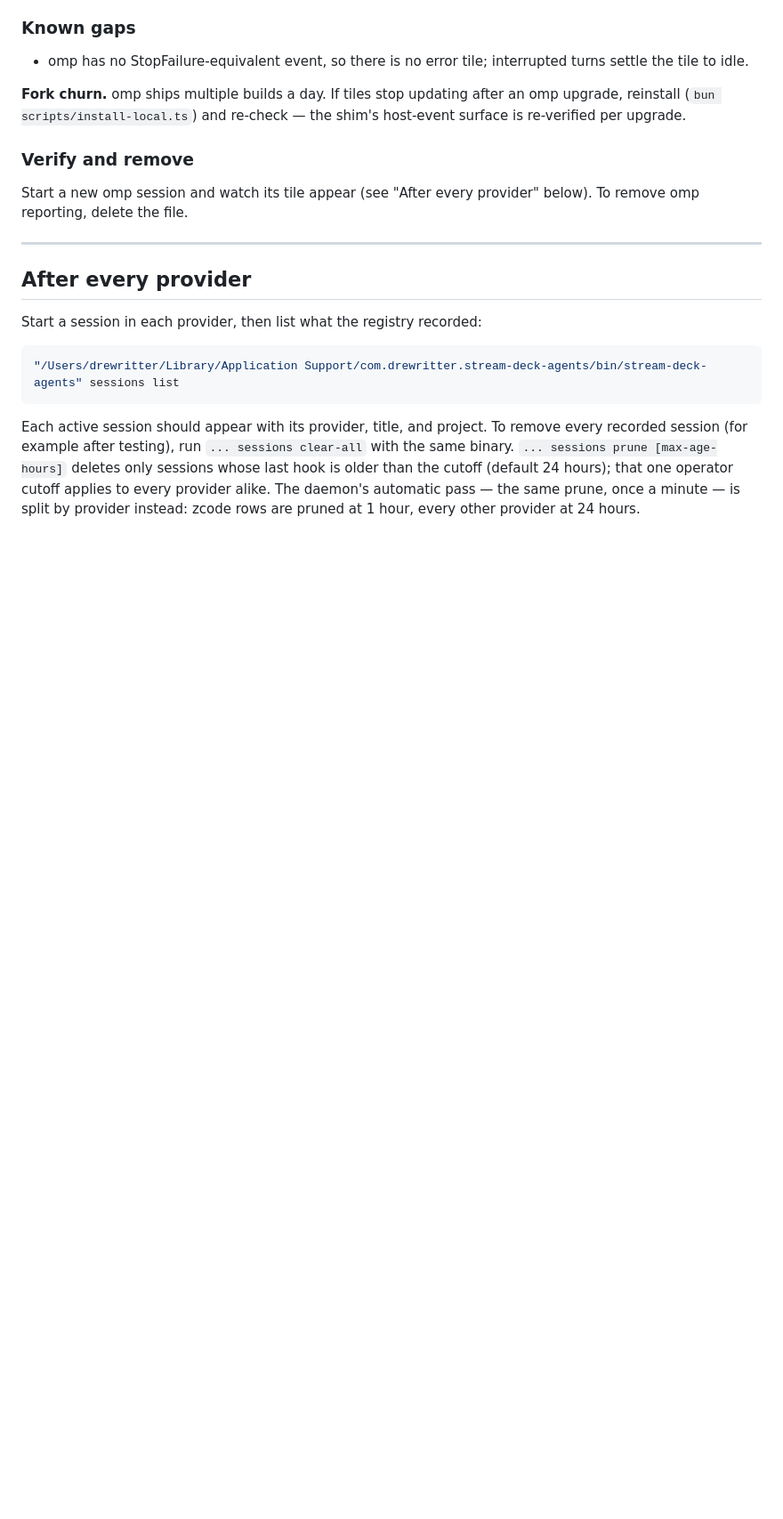
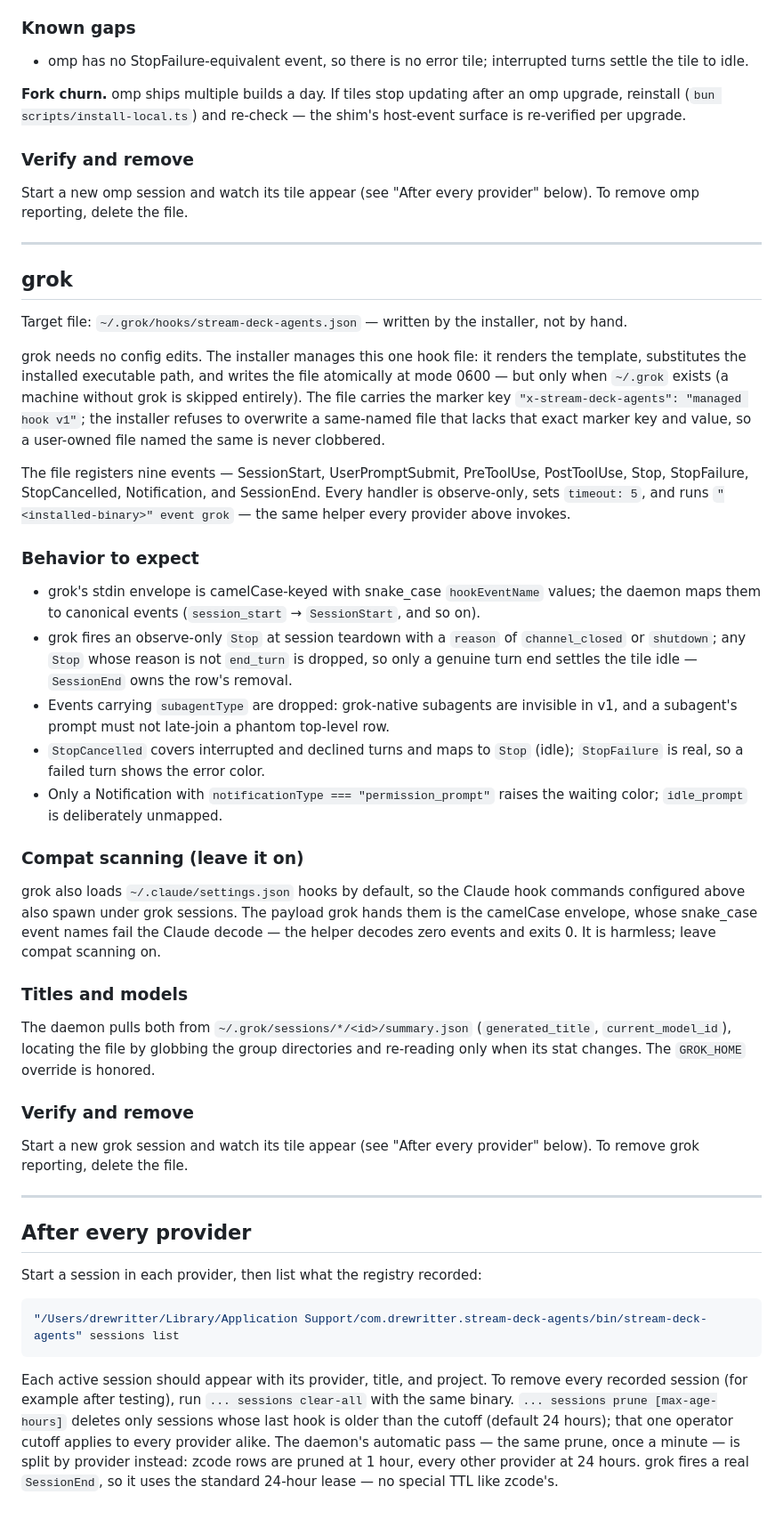
Before and after one commit to arittr/dealerboard, a Markdown page: docs/hook-configuration.md, the part around one of its changes. Shown at 89% size. Drawn GitHub-style; blank space fills up the shorter version.

Commit message:
docs: grok provider (hook configuration, tile contract, conventions)

```diff
--- a/docs/hook-configuration.md
+++ b/docs/hook-configuration.md
@@ -903,6 +903,64 @@ below). To remove omp reporting, delete the file.
 
 ---
 
+## grok
+
+Target file: `~/.grok/hooks/stream-deck-agents.json` — written by the
+installer, not by hand.
+
+grok needs no config edits. The installer manages this one hook file: it
+renders the template, substitutes the installed executable path, and writes
+the file atomically at mode 0600 — but only when `~/.grok` exists (a machine
+without grok is skipped entirely). The file carries the marker key
+`"x-stream-deck-agents": "managed hook v1"`; the installer refuses to
+overwrite a same-named file that lacks that exact marker key and value, so a
+user-owned file named the same is never clobbered.
+
+The file registers nine events — SessionStart, UserPromptSubmit, PreToolUse,
+PostToolUse, Stop, StopFailure, StopCancelled, Notification, and SessionEnd.
+Every handler is observe-only, sets `timeout: 5`, and runs
+`"<installed-binary>" event grok` — the same helper every provider above
+invokes.
+
+### Behavior to expect
+
+- grok's stdin envelope is camelCase-keyed with snake_case `hookEventName`
+  values; the daemon maps them to canonical events (`session_start` →
+  `SessionStart`, and so on).
+- grok fires an observe-only `Stop` at session teardown with a `reason` of
+  `channel_closed` or `shutdown`; any `Stop` whose reason is not `end_turn`
+  is dropped, so only a genuine turn end settles the tile idle — `SessionEnd`
+  owns the row's removal.
+- Events carrying `subagentType` are dropped: grok-native subagents are
+  invisible in v1, and a subagent's prompt must not late-join a phantom
+  top-level row.
+- `StopCancelled` covers interrupted and declined turns and maps to `Stop`
+  (idle); `StopFailure` is real, so a failed turn shows the error color.
+- Only a Notification with `notificationType === "permission_prompt"` raises
+  the waiting color; `idle_prompt` is deliberately unmapped.
+
+### Compat scanning (leave it on)
+
+grok also loads `~/.claude/settings.json` hooks by default, so the Claude
+hook commands configured above also spawn under grok sessions. The payload
+grok hands them is the camelCase envelope, whose snake_case event names fail
+the Claude decode — the helper decodes zero events and exits 0. It is
+harmless; leave compat scanning on.
+
+### Titles and models
+
+The daemon pulls both from `~/.grok/sessions/*/<id>/summary.json`
+(`generated_title`, `current_model_id`), locating the file by globbing the
+group directories and re-reading only when its stat changes. The `GROK_HOME`
+override is honored.
+
+### Verify and remove
+
+Start a new grok session and watch its tile appear (see "After every
+provider" below). To remove grok reporting, delete the file.
+
+---
+
 ## After every provider
 
 Start a session in each provider, then list what the registry recorded:
@@ -918,4 +976,5 @@ remove every recorded session (for example after testing), run
 cutoff (default 24 hours); that one operator cutoff applies to every
 provider alike. The daemon's automatic pass — the same prune, once a minute
 — is split by provider instead: zcode rows are pruned at 1 hour, every
-other provider at 24 hours.
+other provider at 24 hours. grok fires a real `SessionEnd`, so it uses the
+standard 24-hour lease — no special TTL like zcode's.
```
Also changed, not shown: other parts of docs/hook-configuration.md (+4 -4 lines), AGENTS.md (+33 -16 lines), docs/design.md (+4 -4 lines).
